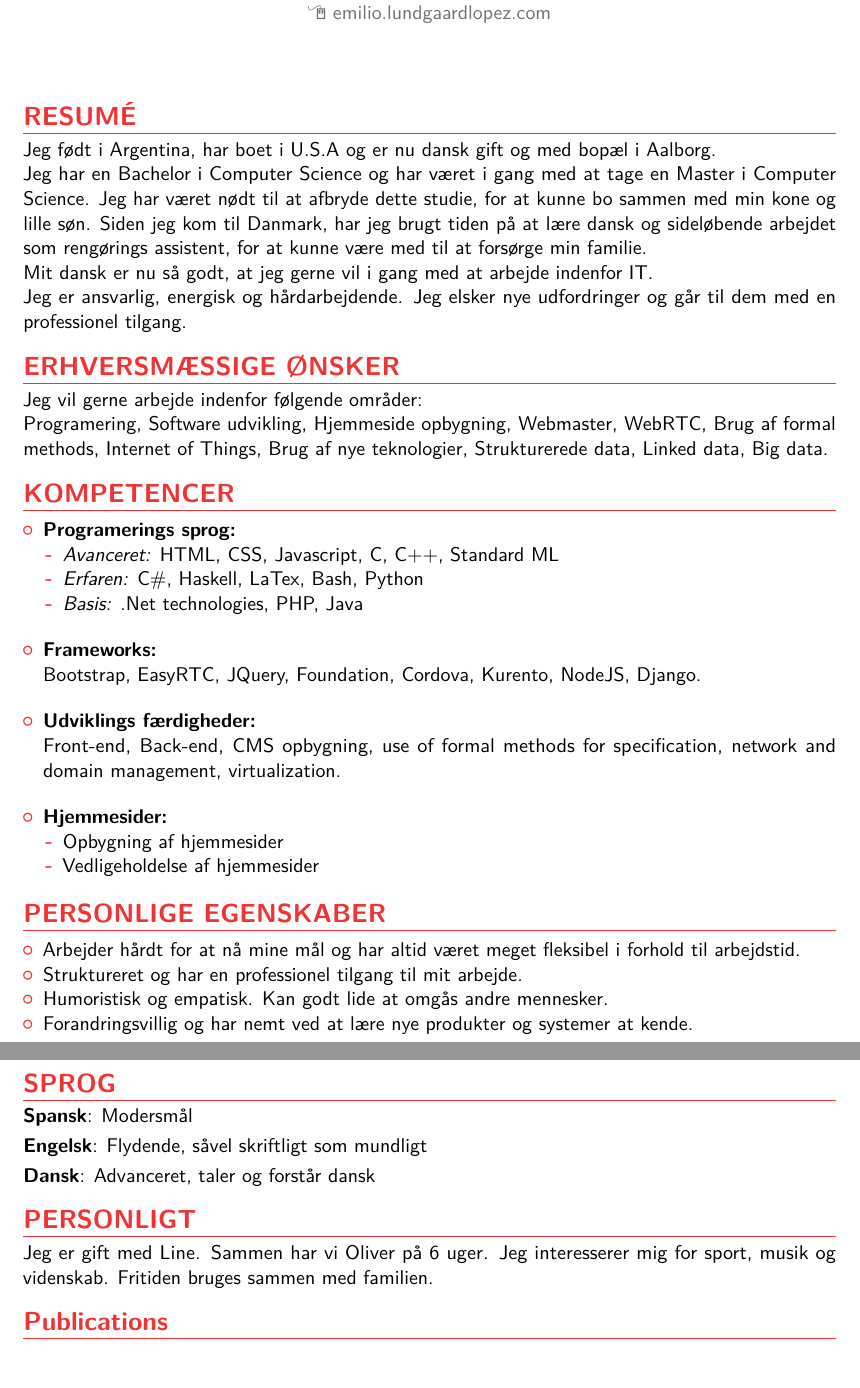
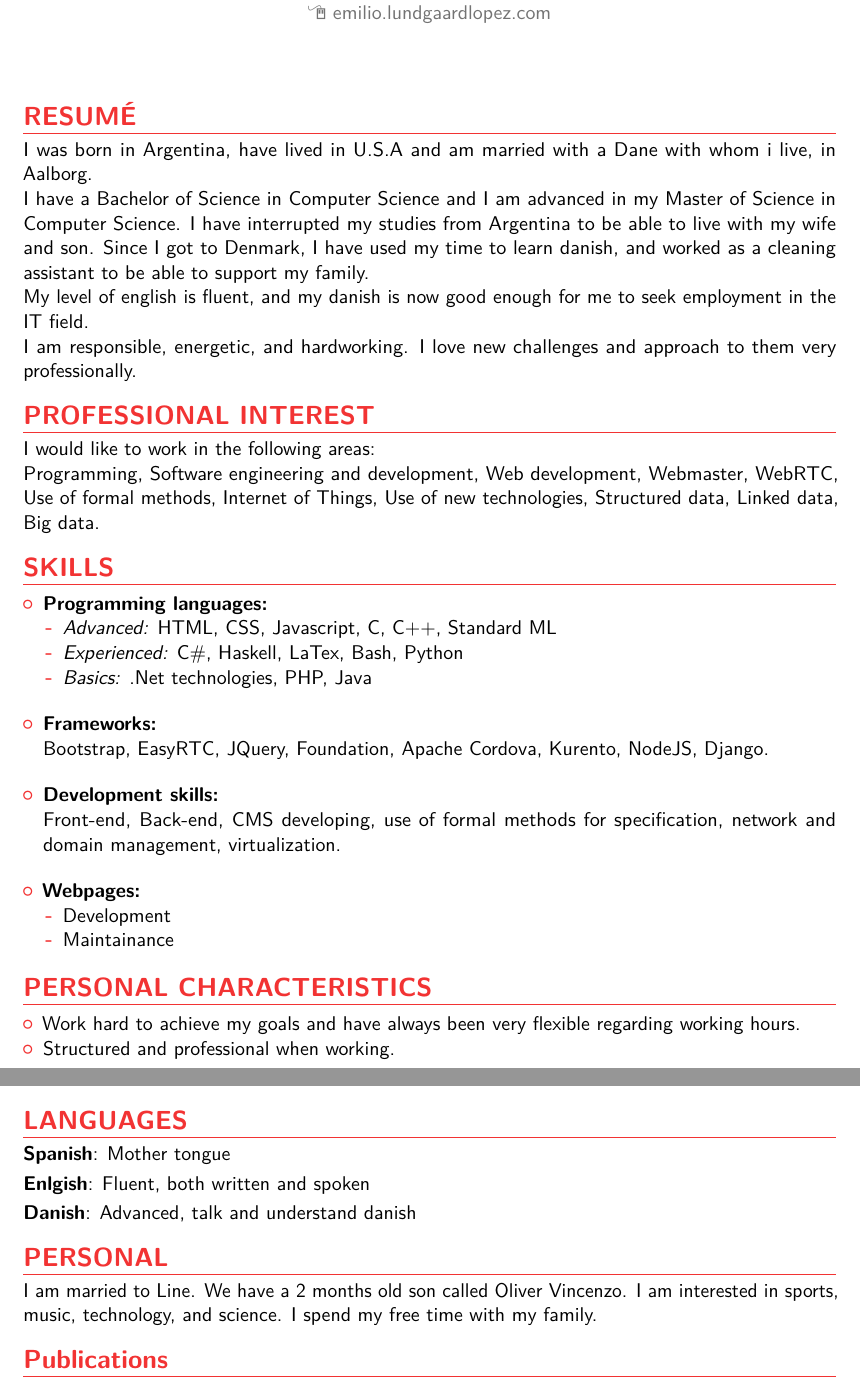
Before and after one commit to emilioidk/cv, a LaTeX CV (main.tex): two parts of pages 1 and 3 of 4, joined at a grey line, cut so that both start at the same text. Compiled offline with pdfLaTeX.

Commit message:
Added english CV, compile with line englishtrue uncommented.

```diff
--- a/main.tex
+++ b/main.tex
@@ -4,6 +4,9 @@
 % This work may be distributed and/or modified under the
 % conditions of the LaTeX Project Public License version 1.3c,
 % available at http://www.latex-project.org/lppl/.
+
+\newif\ifenglish
+\englishtrue    %COMMENT LINE TO SWITCH FROM ENGLISH TO DANISH
 
 
 \documentclass[11pt,a4paper,sans]{moderncv}        % possible options include font size ('10pt', '11pt' and '12pt'), paper size ('a4paper', 'letterpaper', 'a5paper', 'legalpaper', 'executivepaper' and 'landscape') and font family ('sans' and 'roman')
@@ -53,16 +56,56 @@
 %-----       resume       ---------------------------------------------------------
 \makecvtitle
 
+\ifenglish
+\section{RESUMÉ}
+I was born in Argentina, have lived in U.S.A and am married with a Dane with whom i live, in Aalborg.\\
+I have a Bachelor of Science in Computer Science and I am advanced in my Master of Science in Computer Science. I have interrupted my studies from Argentina to be able to live with my wife and son. Since I got to Denmark, I have used my time to learn danish, and worked as a cleaning assistant to be able to support my family.\\
+My level of english is fluent, and my danish is now good enough for me to seek employment in the IT field.\\
+I am responsible, energetic, and hardworking. I love new challenges and approach to them very professionally.
+\else
 \section{RESUMÉ}
 Jeg født i Argentina, har boet i U.S.A og er nu dansk gift og med bopæl i Aalborg.\\
 Jeg har en Bachelor i Computer Science og har været i gang med at tage en Master i Computer Science. Jeg har været nødt til at afbryde dette studie, for at kunne bo sammen med min kone og lille søn. Siden jeg kom til Danmark, har jeg brugt tiden på at lære dansk og sideløbende arbejdet som rengørings assistent, for at kunne være med til at forsørge min familie.\\
 Mit dansk er nu så godt, at jeg gerne vil i gang med at arbejde indenfor IT.\\
-Jeg er ansvarlig, energisk og hårdarbejdende. Jeg elsker nye udfordringer og går til dem med en professionel tilgang.
+Jeg er ansvarlig, energisk og hårdtarbejdende. Jeg elsker nye udfordringer og går til dem med en professionel tilgang.
+\fi
 
-\section{ERHVERSMÆSSIGE ØNSKER}
+\ifenglish
+\section{PROFESSIONAL INTEREST}
+I would like to work in the following areas:\\
+Programming, Software engineering and development, Web development, Webmaster, WebRTC, Use of formal methods, Internet of Things, Use of new technologies, Structured data, Linked data, Big data.
+\else
+\section{ERHVERVSMÆSSIGE ØNSKER}
 Jeg vil gerne arbejde indenfor følgende områder:\\
 Programering, Software udvikling, Hjemmeside opbygning, Webmaster, WebRTC, Brug af formal methods, Internet of Things, Brug af nye teknologier, Strukturerede data, Linked data, Big data.
+\fi
 
+\ifenglish
+\section{SKILLS}
+\begin{itemize}
+\item \textbf{Programming languages:}
+\begin{itemize}
+\item \textit{Advanced:} HTML, CSS, Javascript, C, C++, Standard ML
+\item \textit{Experienced:} C\#, Haskell, LaTex, Bash, Python
+\item \textit{Basics:} .Net technologies, PHP, Java
+\end{itemize}
+\bigskip
+
+\item \textbf{Frameworks:}\\
+Bootstrap, EasyRTC, JQuery, Foundation, Apache Cordova, Kurento, NodeJS, Django.
+\bigskip
+
+\item \textbf{Development skills:}\\
+Front-end, Back-end, CMS developing, use of formal methods for specification, network and domain management, virtualization.
+\bigskip
+
+\item \textbf{Webpages:}
+\begin{itemize}
+\item Development
+\item Maintainance
+\end{itemize}
+\end{itemize}
+\else
 \section{KOMPETENCER}
 \begin{itemize}
 \item \textbf{Programerings sprog:}
@@ -74,7 +117,7 @@ Programering, Software udvikling, Hjemmeside opbygning, Webmaster, WebRTC, Brug
 \bigskip
 
 \item \textbf{Frameworks:}\\
-Bootstrap, EasyRTC, JQuery, Foundation, Cordova, Kurento, NodeJS, Django.
+Bootstrap, EasyRTC, JQuery, Foundation, Apache Cordova, Kurento, NodeJS, Django.
 \bigskip
 
 \item \textbf{Udviklings færdigheder:}\\
@@ -87,7 +130,17 @@ Front-end, Back-end, CMS opbygning, use of formal methods for specification, net
 \item Vedligeholdelse af hjemmesider
 \end{itemize}
 \end{itemize}
+\fi
 
+\ifenglish
+\section{PERSONAL CHARACTERISTICS}
+\begin{itemize}
+\item Work hard to achieve my goals and have always been very flexible regarding working hours.
+\item Structured and professional when working.
+\item Good sense of humor and empathic. I am a good communicator and like to interact with others.
+\item Can work under changing environments and have an easy time learning new products, technologies, and techniques.
+\end{itemize}
+\else
 \section{PERSONLIGE EGENSKABER}
 \begin{itemize}
 \item Arbejder hårdt for at nå mine mål og har altid været meget fleksibel i forhold til arbejdstid.
@@ -136,19 +237,35 @@ Front-end, Back-end, CMS opbygning, use of formal methods for specification, net
+\cventry{2003--2005}{Instituto Polit\'ecnico Superior}{High shool education in Production of Goods and services}{Rosario, Argentina}{}{}
+\else
 \section{UDDANNELSE}
 \cventry{2014--}{Sprogcenter Aalborg}{Dansk kursus}{Aalborg}{}{Har bestået eksamen Prøve i Dansk 1 og Prøve i Dansk 2 og er klar til at gå op til den sidste eksamen.}
 
-\cventry{2011--}{Universidad Nacional de Rosario}{Master of Science in Computer Science}{Rosario, Argentina}{}{Jeg har bestået 90\% af denne uddannelse, men kan desværre ikke få lov at 	færdiggøre den i Danmark.}
+\cventry{2011--}{Universidad Nacional de Rosario}{Master of Science in Computer Science}{Rosario, Argentina}{}{Jeg har bestået 90\% af denne uddannelse, men kan desværre ikke få lov at færdiggøre den i Danmark.}
 
 \cventry{2006--2010	}{Universidad Nacional de Rosario}{Bachelor of Science in Computer Science}{Rosario, Argentina}{}{}
 
 \cventry{2003--2005}{Instituto Polit\'ecnico Superior}{Gymnasiel uddannelse i Production of Goods and services}{Rosario, Argentina}{}{}
+\fi
 
+\ifenglish
+\section{LANGUAGES}
+\cvitemwithcomment{Spanish}{Mother tongue}{}
+\cvitemwithcomment{Enlgish}{Fluent, both written and spoken}{}
+\cvitemwithcomment{Danish}{Advanced, talk and understand danish}{}
+\else
 \section{SPROG}
 \cvitemwithcomment{Spansk}{Modersmål}{}
 \cvitemwithcomment{Engelsk}{Flydende, såvel skriftligt som mundligt}{}
 \cvitemwithcomment{Dansk}{Advanceret, taler og forstår dansk}{}
+\fi
 
+\ifenglish
+\section{PERSONAL}
+I am married to Line. We have a 2 months old son called Oliver Vincenzo. I am interested in sports, music, technology, and science. I spend my free time with my family.
+\else
 \section{PERSONLIGT}
 Jeg er gift med Line. Sammen har vi Oliver på 6 uger. Jeg interesserer mig for sport, musik og videnskab. Fritiden bruges sammen med familien.
+\fi
+
 
 % Publications from a BibTeX file without multibib
 %  for numerical labels: \renewcommand{\bibliographyitemlabel}{\@biblabel{\arabic{enumiv}}}% CONSIDER MERGING WITH PREAMBLE PART
```
Also changed, not shown: main.tex (52 more changed lines).
